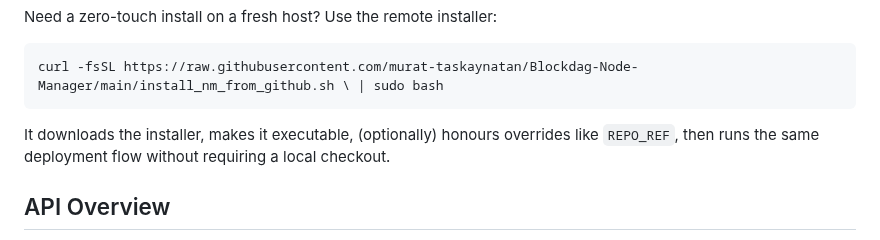
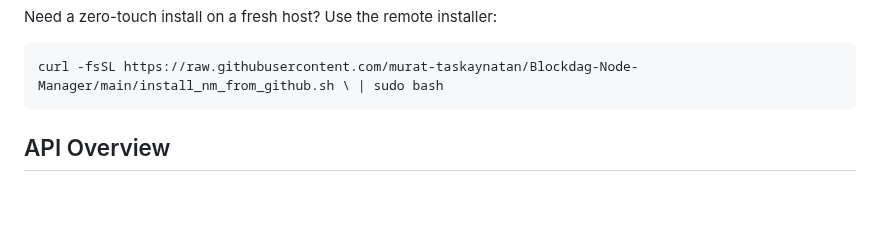
Before and after one commit to murat-taskaynatan/Blockdag-Node-Manager, a Markdown page: README.md, the part around the change. Drawn GitHub-style; blank space fills up the shorter version.

````diff
--- a/README.md
+++ b/README.md
@@ -77,7 +77,7 @@ Need a zero-touch install on a fresh host? Use the remote installer:
 curl -fsSL https://raw.githubusercontent.com/murat-taskaynatan/Blockdag-Node-Manager/main/install_nm_from_github.sh \ | sudo bash
 ```
 
-It downloads the installer, makes it executable, (optionally) honours overrides like `REPO_REF`, then runs the same deployment flow without requiring a local checkout.
+
 
 ## API Overview
 - `GET /api/node-manager/nodes` — summary of discovered nodes and status.
````
